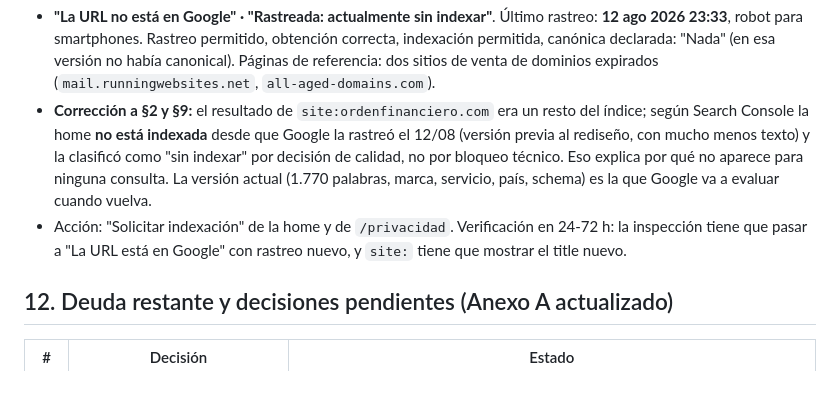
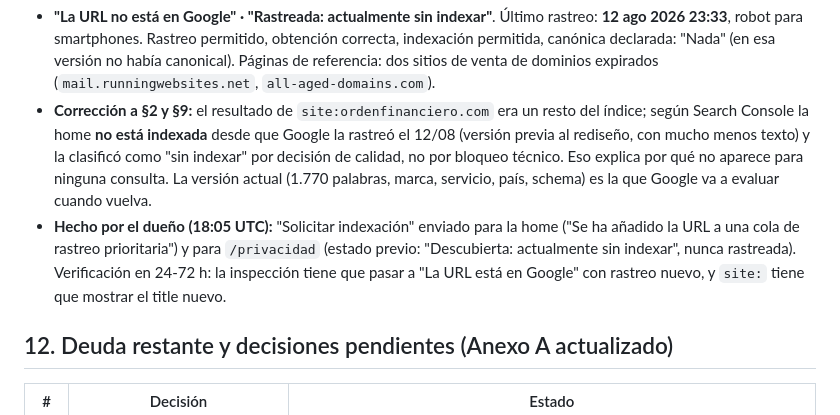
Before and after one commit to manualfano/Orden-Financiero, a Markdown page: docs/seo/INFORME-SEO-2026-09-08.md, the part around the change. Drawn GitHub-style; blank space fills up the shorter version.

Commit message:
SEO informe: indexacion solicitada para home y privacidad (Search Console, 08/09)
Co-Authored-By: Claude Fable 5.1 <noreply@anthropic.com>

```diff
--- a/docs/seo/INFORME-SEO-2026-09-08.md
+++ b/docs/seo/INFORME-SEO-2026-09-08.md
@@ -210,7 +210,7 @@ El dueño creó la propiedad de dominio `ordenfinanciero.com`; Google la verific
 
 - **"La URL no está en Google" · "Rastreada: actualmente sin indexar"**. Último rastreo: **12 ago 2026 23:33**, robot para smartphones. Rastreo permitido, obtención correcta, indexación permitida, canónica declarada: "Nada" (en esa versión no había canonical). Páginas de referencia: dos sitios de venta de dominios expirados (`mail.runningwebsites.net`, `all-aged-domains.com`).
 - **Corrección a §2 y §9:** el resultado de `site:ordenfinanciero.com` era un resto del índice; según Search Console la home **no está indexada** desde que Google la rastreó el 12/08 (versión previa al rediseño, con mucho menos texto) y la clasificó como "sin indexar" por decisión de calidad, no por bloqueo técnico. Eso explica por qué no aparece para ninguna consulta. La versión actual (1.770 palabras, marca, servicio, país, schema) es la que Google va a evaluar cuando vuelva.
-- Acción: "Solicitar indexación" de la home y de `/privacidad`. Verificación en 24-72 h: la inspección tiene que pasar a "La URL está en Google" con rastreo nuevo, y `site:` tiene que mostrar el title nuevo.
+- **Hecho por el dueño (18:05 UTC):** "Solicitar indexación" enviado para la home ("Se ha añadido la URL a una cola de rastreo prioritaria") y para `/privacidad` (estado previo: "Descubierta: actualmente sin indexar", nunca rastreada). Verificación en 24-72 h: la inspección tiene que pasar a "La URL está en Google" con rastreo nuevo, y `site:` tiene que mostrar el title nuevo.
 
 ## 12. Deuda restante y decisiones pendientes (Anexo A actualizado)
 
```
